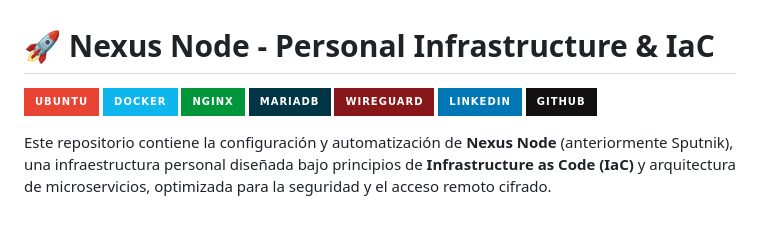
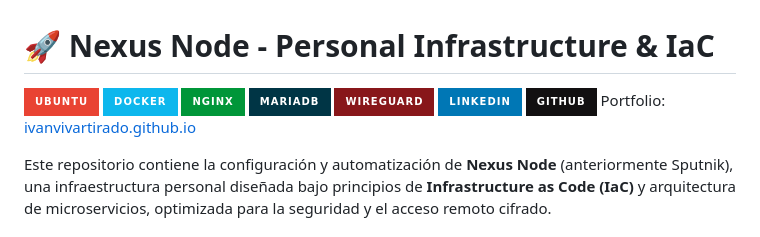
Before and after one commit to ivanvivartirado/homelab-personal, a Markdown page: README.md, the part around the change. Rendered like a GitHub page; badges without logos.

Commit message:
Add portfolio link to README
Added portfolio link to the README.

```diff
--- a/README.md
+++ b/README.md
@@ -6,6 +6,7 @@
 ![WireGuard](https://img.shields.io/badge/WireGuard-88171A?style=for-the-badge&logo=wireguard&logoColor=white)
 [![LinkedIn](https://img.shields.io/badge/linkedin-%230077B5.svg?style=for-the-badge&logo=linkedin&logoColor=white)](https://www.linkedin.com/in/ivan-vivar-tirado-354445335/)
 [![GitHub](https://img.shields.io/badge/github-%23121011.svg?style=for-the-badge&logo=github&logoColor=white)](https://github.com/x1b1t0)
+Portfolio: [ivanvivartirado.github.io](https://ivanvivartirado.github.io)
 
 Este repositorio contiene la configuración y automatización de **Nexus Node** (anteriormente Sputnik), una infraestructura personal diseñada bajo principios de **Infrastructure as Code (IaC)** y arquitectura de microservicios, optimizada para la seguridad y el acceso remoto cifrado.
 ## 📸 Vista del Dashboard
```
